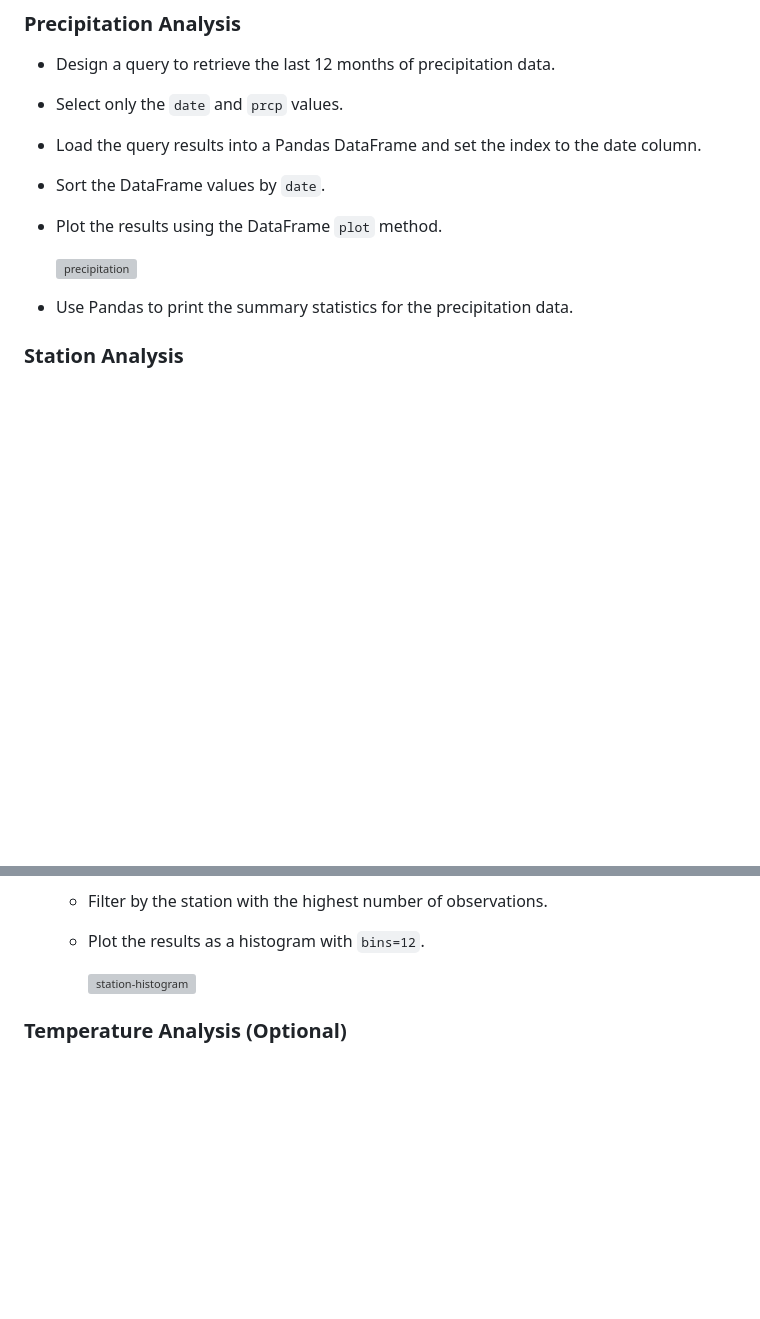
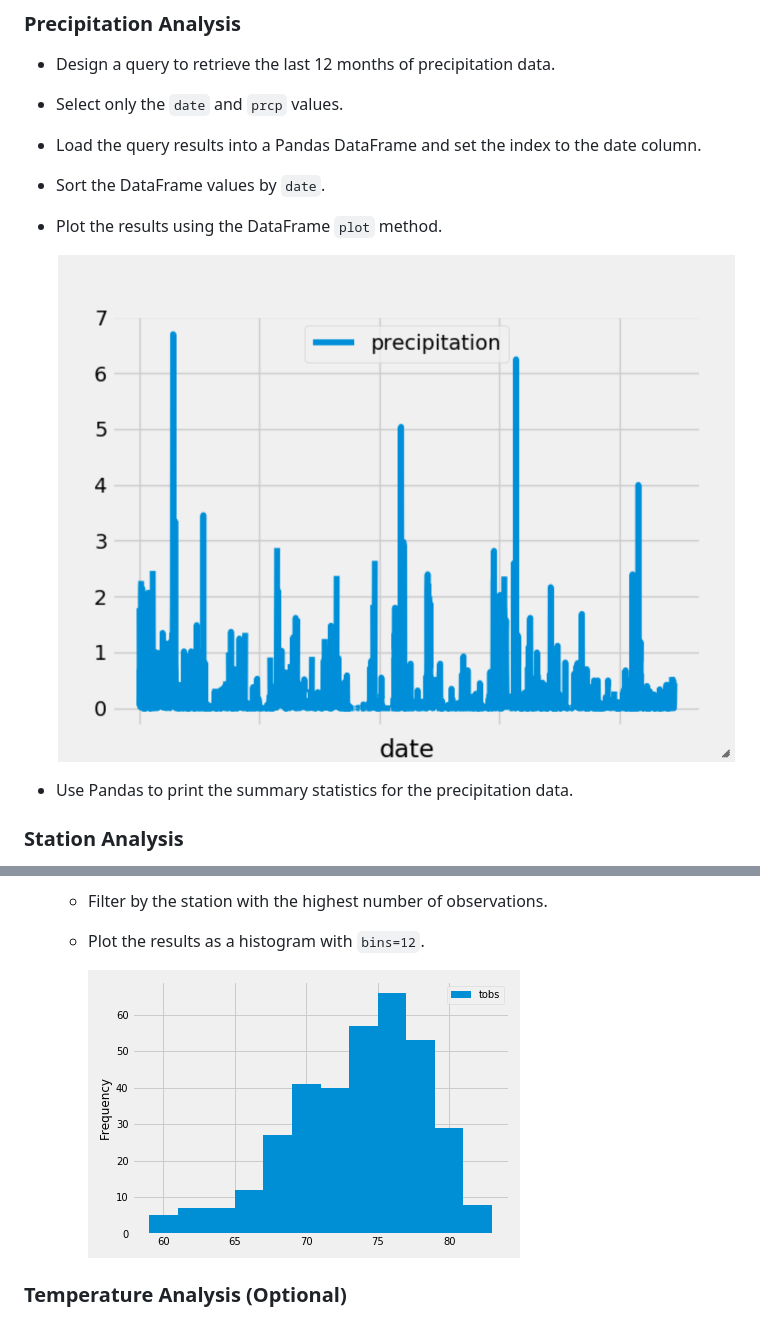
Before and after one commit to krithikaragha/Surfs-Up, a Markdown page: README.md, 2 parts joined by grey strips. GitHub-like rendering; pictures changed too: Images/precipitation.png (added), Images/station-histogram.png (added); blank space fills up the shorter version; grey boxes are pictures that could not be loaded.

```diff
--- a/README.md
+++ b/README.md
@@ -28,7 +28,7 @@ To begin, use Python and SQLAlchemy to do basic climate analysis and data explor
 
 * Plot the results using the DataFrame `plot` method.
 
-  ![precipitation](ReadmeImages/precipitation.png)
+  ![precipitation](Images/precipitation.png)
 
 * Use Pandas to print the summary statistics for the precipitation data.
 
@@ -50,7 +50,7 @@ To begin, use Python and SQLAlchemy to do basic climate analysis and data explor
 
   * Plot the results as a histogram with `bins=12`.
 
-    ![station-histogram](ReadmeImages/station-histogram.png)
+    ![station-histogram](Images/station-histogram.png)
 
 ### Temperature Analysis (Optional)
 
```
Also changed, not shown: other parts of README.md (+1 -1 lines), Images/describe.png (added), Images/temperature.png (added), 2 other files.
